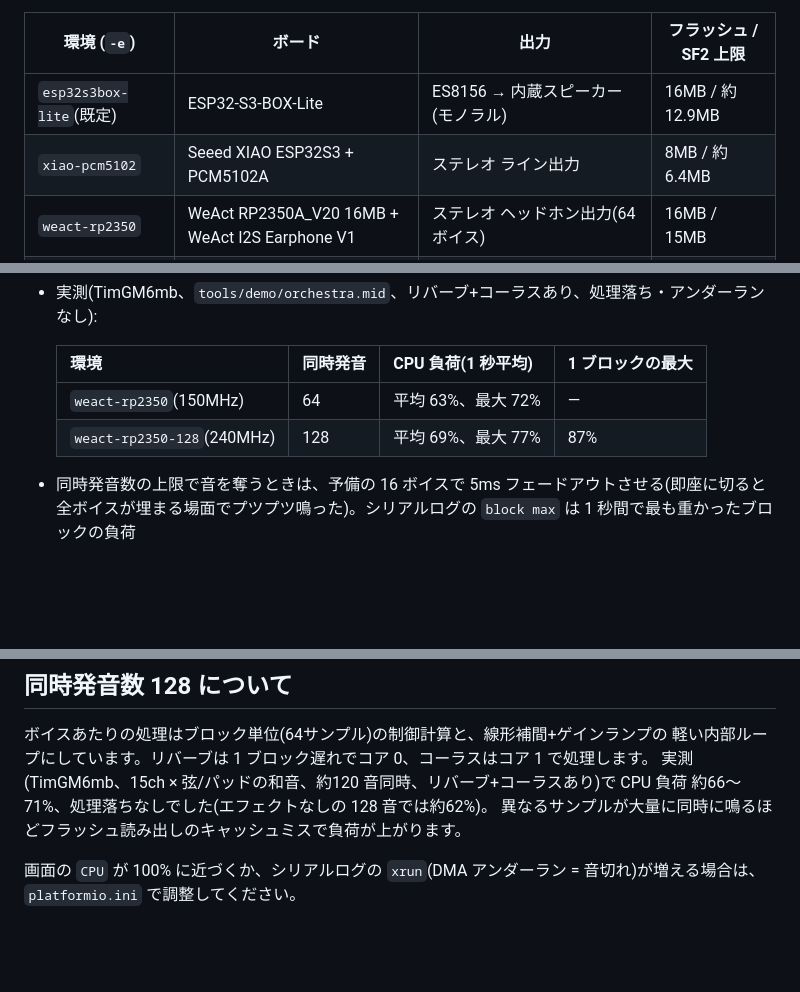
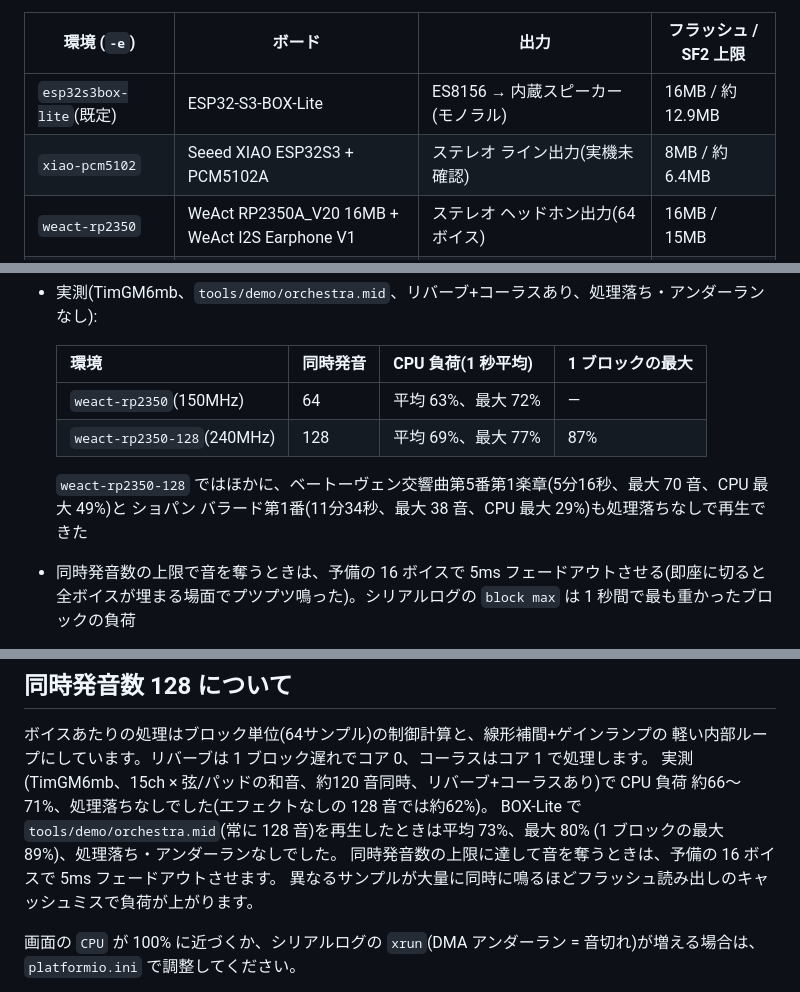
Before and after one commit to pokibon3/ESP32Midi, a Markdown page: README.md, 3 parts joined by grey strips. Drawn GitHub-style; blank space fills up the shorter version.

Commit message:
README: add BOX-Lite and RP2350 playback measurements
Co-Authored-By: Claude Opus 5.5 <noreply@anthropic.com>

```diff
--- a/README.md
+++ b/README.md
@@ -8,7 +8,7 @@ ESP32-S3 / RP2350 を USB-MIDI 音源にするファームウェアです。既
 | 環境 (`-e`) | ボード | 出力 | フラッシュ / SF2 上限 |
 |---|---|---|---|
 | `esp32s3box-lite`(既定) | ESP32-S3-BOX-Lite | ES8156 → 内蔵スピーカー(モノラル) | 16MB / 約12.9MB |
-| `xiao-pcm5102` | Seeed XIAO ESP32S3 + PCM5102A | ステレオ ライン出力 | 8MB / 約6.4MB |
+| `xiao-pcm5102` | Seeed XIAO ESP32S3 + PCM5102A | ステレオ ライン出力(実機未確認) | 8MB / 約6.4MB |
 | `weact-rp2350` | WeAct RP2350A_V20 16MB + WeAct I2S Earphone V1 | ステレオ ヘッドホン出力(64 ボイス) | 16MB / 15MB |
 | `weact-rp2350-128` | 同上 | 同上(128 ボイス、起動後に 240MHz へオーバークロック) | 16MB / 15MB |
 
@@ -108,6 +108,9 @@ PlatformIO Core 6.2.0 以上が必要です(PlatformIO IDE 同梱の `~/.platfor
   | `weact-rp2350`(150MHz) | 64 | 平均 63%、最大 72% | — |
   | `weact-rp2350-128`(240MHz) | 128 | 平均 69%、最大 77% | 87% |
 
+  `weact-rp2350-128` ではほかに、ベートーヴェン交響曲第5番第1楽章(5分16秒、最大 70 音、CPU 最大 49%)と
+  ショパン バラード第1番(11分34秒、最大 38 音、CPU 最大 29%)も処理落ちなしで再生できた
+
 - 同時発音数の上限で音を奪うときは、予備の 16 ボイスで 5ms フェードアウトさせる(即座に切ると
   全ボイスが埋まる場面でプツプツ鳴った)。シリアルログの `block max` は 1 秒間で最も重かったブロックの負荷
 - macOS での MIDI 出力先名は "Pico 2"。`midiplay` は既定で "ESP32" を含む出力先を選ぶので
@@ -169,6 +172,9 @@ XIAO(8MB, `partitions_8mb.csv`):
 軽い内部ループにしています。リバーブは 1 ブロック遅れでコア 0、コーラスはコア 1 で処理します。
 実測(TimGM6mb、15ch × 弦/パッドの和音、約120 音同時、リバーブ+コーラスあり)で
 CPU 負荷 約66〜71%、処理落ちなしでした(エフェクトなしの 128 音では約62%)。
+BOX-Lite で `tools/demo/orchestra.mid`(常に 128 音)を再生したときは平均 73%、最大 80%
+(1 ブロックの最大 89%)、処理落ち・アンダーランなしでした。
+同時発音数の上限に達して音を奪うときは、予備の 16 ボイスで 5ms フェードアウトさせます。
 異なるサンプルが大量に同時に鳴るほどフラッシュ読み出しのキャッシュミスで負荷が上がります。
 
 画面の `CPU` が 100% に近づくか、シリアルログの `xrun`(DMA アンダーラン = 音切れ)が増える場合は、
```
